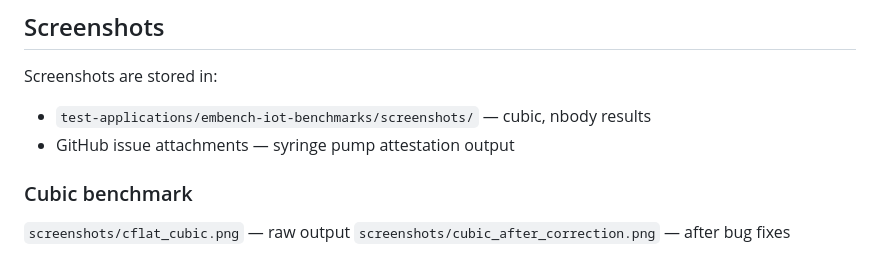
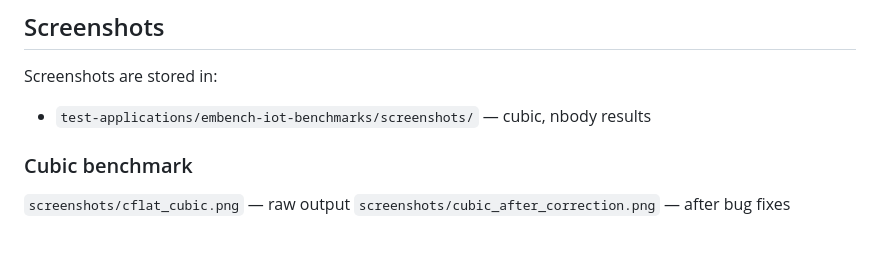
Before and after one commit to 10GiC10V38/C-FLAT-RPi3-Implementation, a Markdown page: docs/RESULTS.md, the part around the change. Rendered like a GitHub page.

Commit message:
Update RESULTS.md to remove irrelevant details
Removed outdated information about GitHub issue attachments.

```diff
--- a/docs/RESULTS.md
+++ b/docs/RESULTS.md
@@ -102,7 +102,6 @@ Each distinct command sequence produces a unique, deterministic Final Hash:
 
 Screenshots are stored in:
 - `test-applications/embench-iot-benchmarks/screenshots/` — cubic, nbody results
-- GitHub issue attachments — syringe pump attestation output
 
 ### Cubic benchmark
 `screenshots/cflat_cubic.png` — raw output
```
